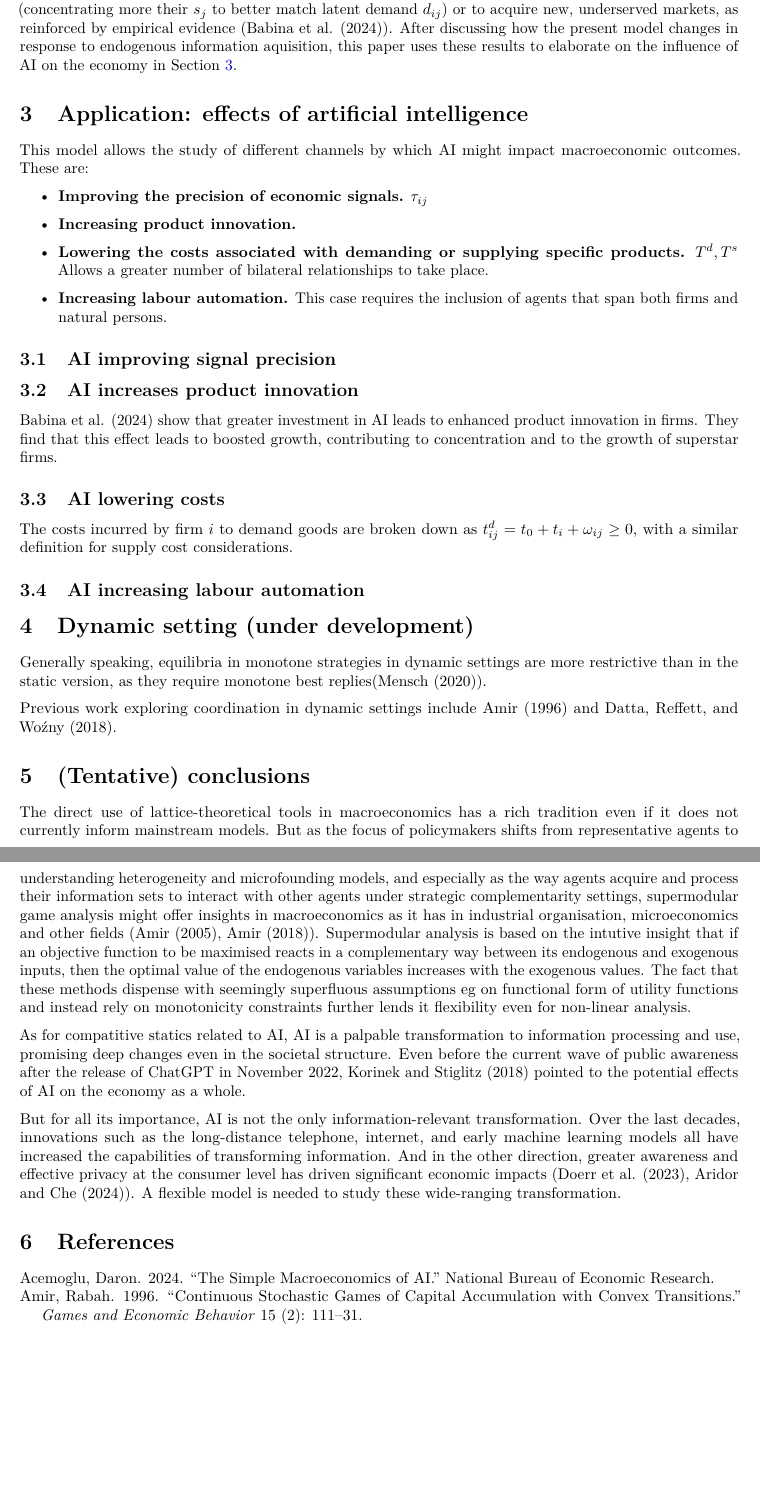
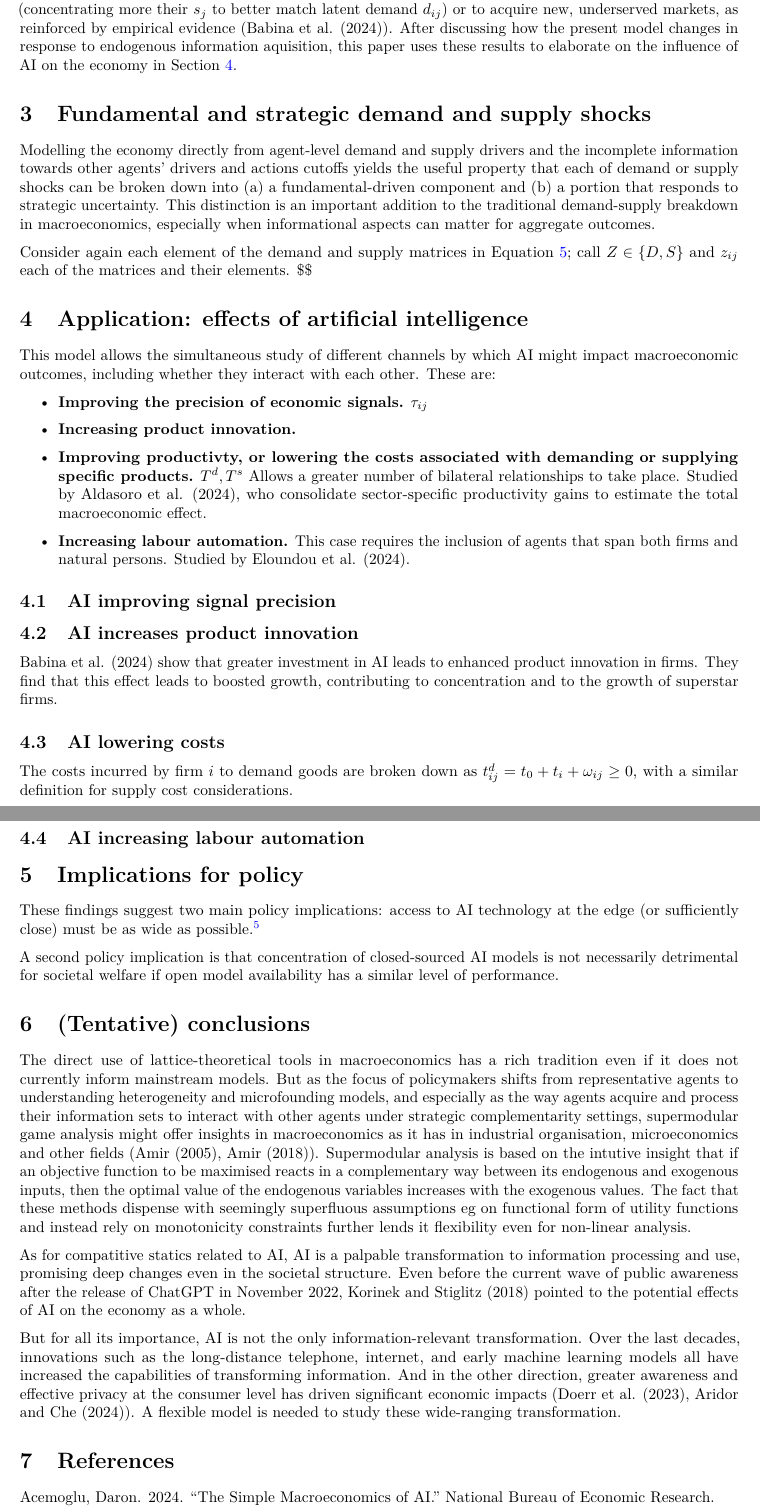
Before and after one commit to dkgaraujo/AIInfoAcquisition, a LaTeX paper (InfoAcquisitionMacroeconomy.tex): two parts of pages 9 and 10 of 13, joined at a grey line, cut so that both start at the same text, the shorter picture padded with empty space. Compiled offline with pdfLaTeX.

Commit message:
supply and demand breakdown

```diff
--- a/InfoAcquisitionMacroeconomy.tex
+++ b/InfoAcquisitionMacroeconomy.tex
@@ -155,10 +155,10 @@
 \floatname{codelisting}{Listing}
 \newcommand*\listoflistings{\listof{codelisting}{List of Listings}}
 \usepackage{amsthm}
+\theoremstyle{plain}
+\newtheorem{theorem}{Theorem}[section]
 \theoremstyle{definition}
 \newtheorem{definition}{Definition}[section]
-\theoremstyle{plain}
-\newtheorem{theorem}{Theorem}[section]
 \theoremstyle{remark}
 \AtBeginDocument{\renewcommand*{\proofname}{Proof}}
 \newtheorem*{remark}{Remark}
@@ -893,10 +893,27 @@ in response to endogenous information aquisition, this paper uses these
 results to elaborate on the influence of AI on the economy in
 Section~\ref{sec-AI}.
 
+\section{Fundamental and strategic demand and supply
+shocks}\label{fundamental-and-strategic-demand-and-supply-shocks}
+
+Modelling the economy directly from agent-level demand and supply
+drivers and the incomplete information towards other agents' drivers and
+actions cutoffs yields the useful property that each of demand or supply
+shocks can be broken down into (a) a fundamental-driven component and
+(b) a portion that responds to strategic uncertainty. This distinction
+is an important addition to the traditional demand-supply breakdown in
+macroeconomics, especially when informational aspects can matter for
+aggregate outcomes.
+
+Consider again each element of the demand and supply matrices in
+Equation~\ref{eq-tildeDS}; call \(Z \in \{D, S\}\) and \(z_{ij}\) each
+of the matrices and their elements. \$\$
+
 \section{Application: effects of artificial intelligence}\label{sec-AI}
 
-This model allows the study of different channels by which AI might
-impact macroeconomic outcomes. These are:
+This model allows the simultaneous study of different channels by which
+AI might impact macroeconomic outcomes, including whether they interact
+with each other. These are:
 
 \begin{itemize}
 \item
@@ -904,12 +921,15 @@ impact macroeconomic outcomes. These are:
 \item
   \textbf{Increasing product innovation.}
 \item
-  \textbf{Lowering the costs associated with demanding or supplying
-  specific products.} \(T^d, T^s\) Allows a greater number of bilateral
-  relationships to take place.
+  \textbf{Improving productivty, or lowering the costs associated with
+  demanding or supplying specific products.} \(T^d, T^s\) Allows a
+  greater number of bilateral relationships to take place. Studied by
+  Aldasoro et al. (2024), who consolidate sector-specific productivity
+  gains to estimate the total macroeconomic effect.
 \item
   \textbf{Increasing labour automation.} This case requires the
-  inclusion of agents that span both firms and natural persons.
+  inclusion of agents that span both firms and natural persons. Studied
+  by Eloundou et al. (2024).
 \end{itemize}
 
 \subsection{AI improving signal
@@ -932,9 +952,8 @@ for supply cost considerations.
 \subsection{AI increasing labour
 automation}\label{ai-increasing-labour-automation}
 
-\section{Dynamic setting (under
-development)}\label{dynamic-setting-under-development}
+\section{Implications for policy}\label{implications-for-policy}
 
-Generally speaking, equilibria in monotone strategies in dynamic
-settings are more restrictive than in the static version, as they
-require monotone best replies(Mensch (2020)).
+These findings suggest two main policy implications: access to AI
+technology at the edge (or sufficiently close) must be as wide as
+possible.\footnote{However, this policy implication does not consider
@@ -941,6 +963,7 @@ require monotone best replies(Mensch (2020)).
 
-Previous work exploring coordination in dynamic settings include Amir
-(1996) and Datta, Reffett, and Woźny (2018).
+A second policy implication is that concentration of closed-sourced AI
+models is not necessarily detrimental for societal welfare if open model
+availability has a similar level of performance.
 
 \section{(Tentative) conclusions}\label{tentative-conclusions}
 
@@ -985,7 +1008,3 @@ wide-ranging transformation.
 Acemoglu, Daron. 2024. {``The Simple Macroeconomics of AI.''} National
 Bureau of Economic Research.
 
-\bibitem[\citeproctext]{ref-amir1996continuous}
-Amir, Rabah. 1996. {``Continuous Stochastic Games of Capital
-Accumulation with Convex Transitions.''} \emph{Games and Economic
-Behavior} 15 (2): 111--31.
```
Also changed, not shown: ref.bib (+11 -0 lines), InfoAcquisitionMacroeconomy.pdf, InfoAcquisitionMacroeconomy.tex (45 more changed lines), 1 other file.
